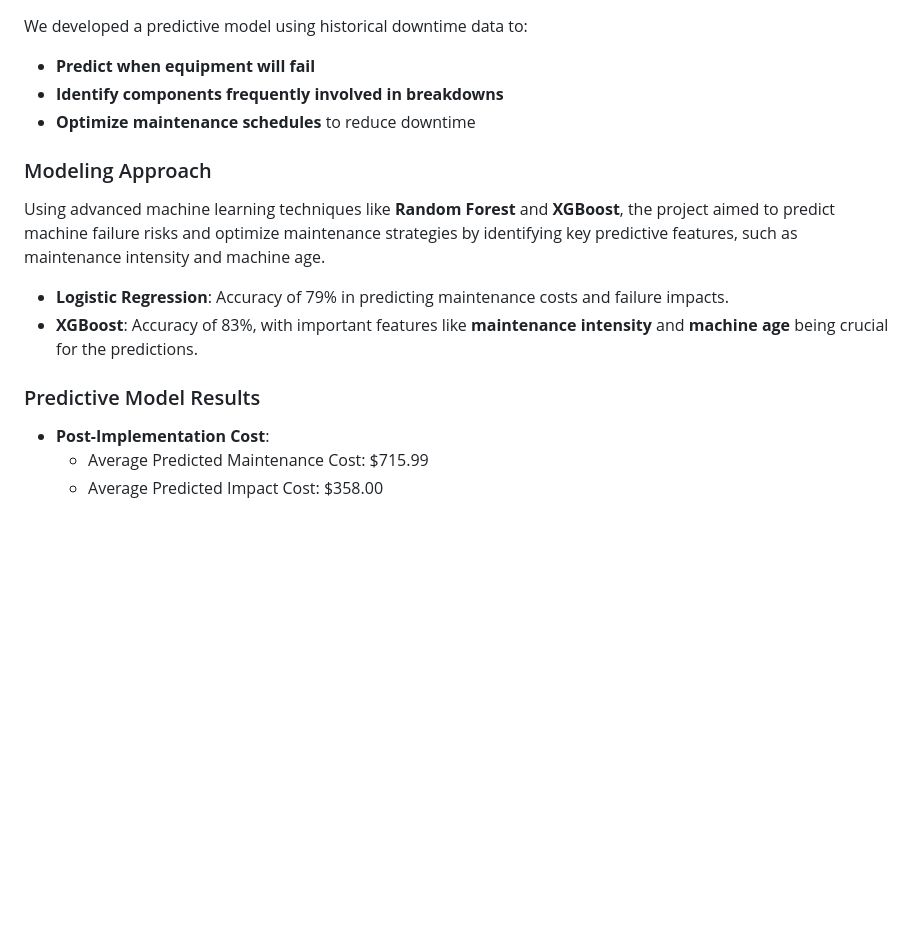
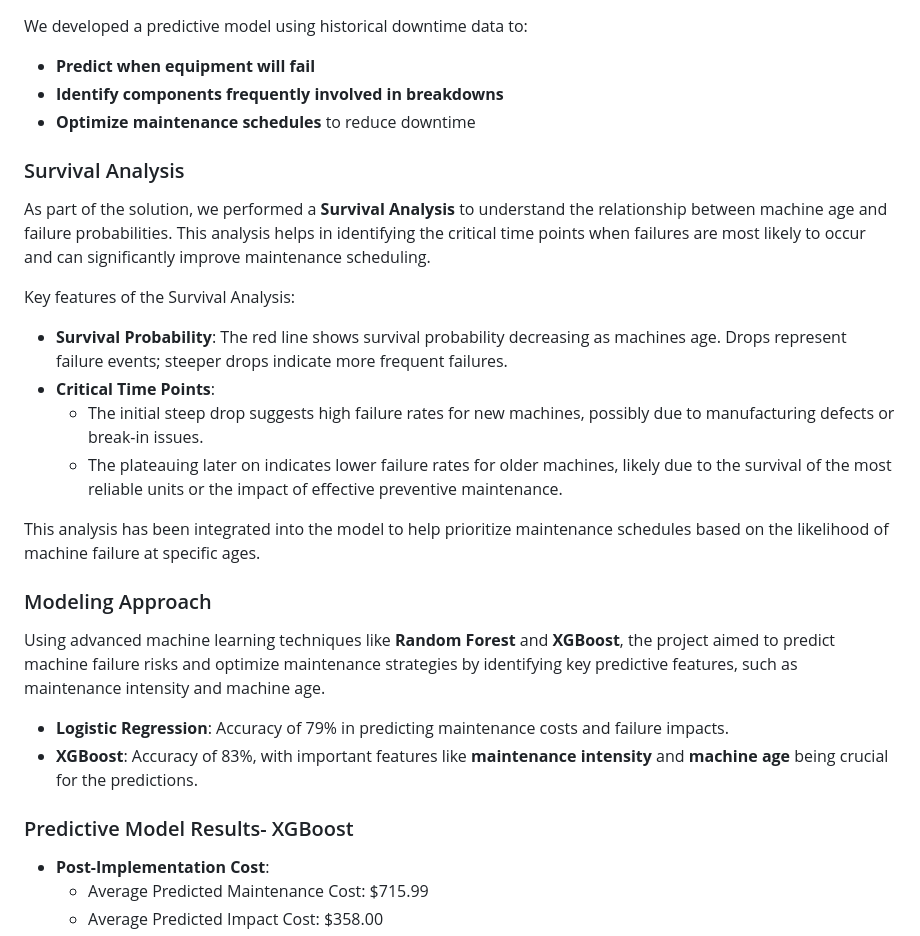
Before and after one commit to sakshipandey03/Portfolio-MSBA-Capstone-Case-Competition, a Markdown page: README.md, the part around one of its changes. Rendered like a GitHub page; blank space fills up the shorter version.

```diff
--- a/README.md
+++ b/README.md
@@ -30,13 +29,24 @@ We developed a predictive model using historical downtime data to:
 - **Identify components frequently involved in breakdowns**
 - **Optimize maintenance schedules** to reduce downtime
 
+### Survival Analysis
+As part of the solution, we performed a **Survival Analysis** to understand the relationship between machine age and failure probabilities. This analysis helps in identifying the critical time points when failures are most likely to occur and can significantly improve maintenance scheduling.
+
+Key features of the Survival Analysis:
+- **Survival Probability**: The red line shows survival probability decreasing as machines age. Drops represent failure events; steeper drops indicate more frequent failures.
+- **Critical Time Points**:
+  - The initial steep drop suggests high failure rates for new machines, possibly due to manufacturing defects or break-in issues.
+  - The plateauing later on indicates lower failure rates for older machines, likely due to the survival of the most reliable units or the impact of effective preventive maintenance.
+
+This analysis has been integrated into the model to help prioritize maintenance schedules based on the likelihood of machine failure at specific ages.
+
 ### Modeling Approach
 Using advanced machine learning techniques like **Random Forest** and **XGBoost**, the project aimed to predict machine failure risks and optimize maintenance strategies by identifying key predictive features, such as maintenance intensity and machine age.
 
 - **Logistic Regression**: Accuracy of 79% in predicting maintenance costs and failure impacts.
 - **XGBoost**: Accuracy of 83%, with important features like **maintenance intensity** and **machine age** being crucial for the predictions.
 
-### Predictive Model Results
+### Predictive Model Results- XGBoost
 - **Post-Implementation Cost**:
   - Average Predicted Maintenance Cost: $715.99
   - Average Predicted Impact Cost: $358.00
```
Also changed, not shown: other parts of README.md (+0 -2 lines).
